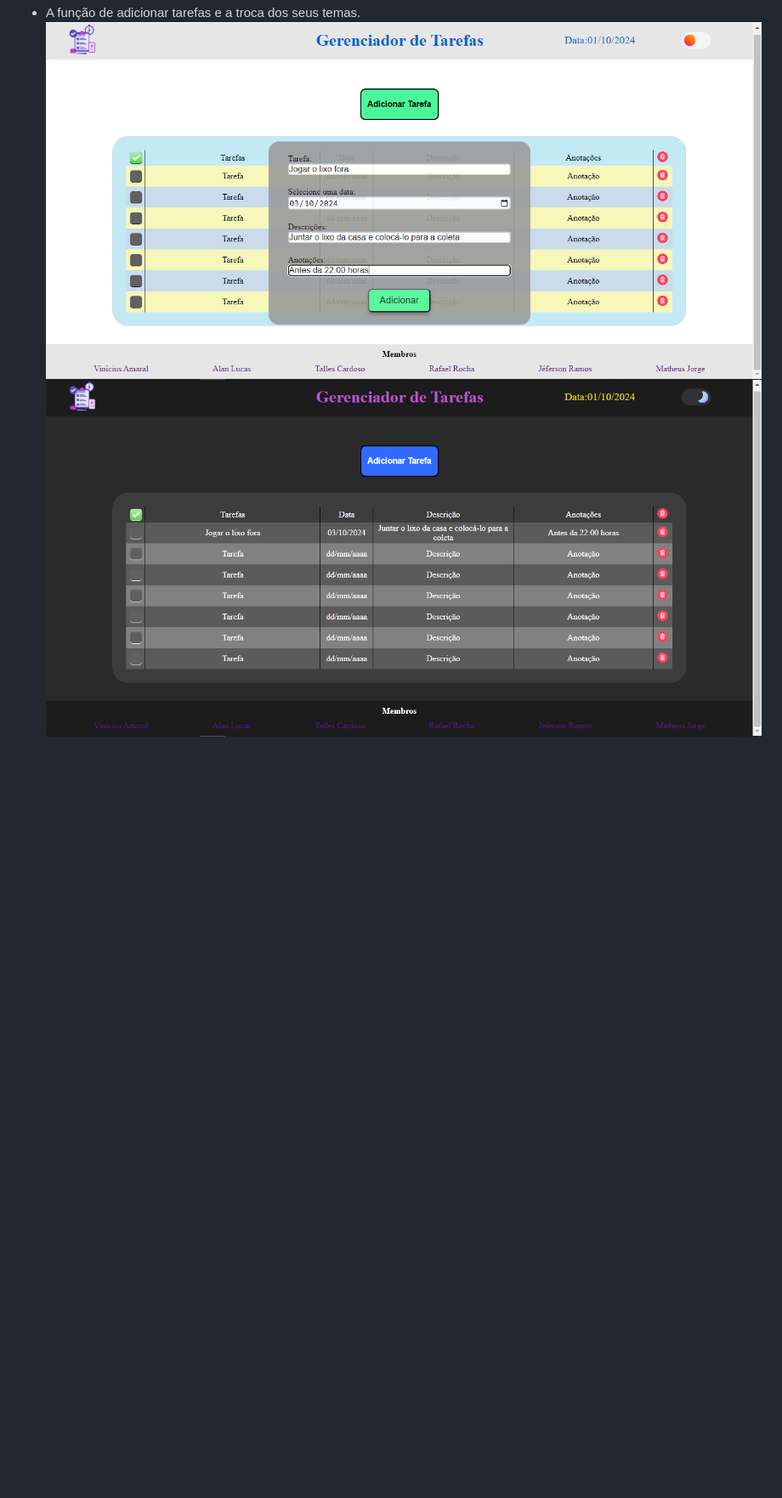
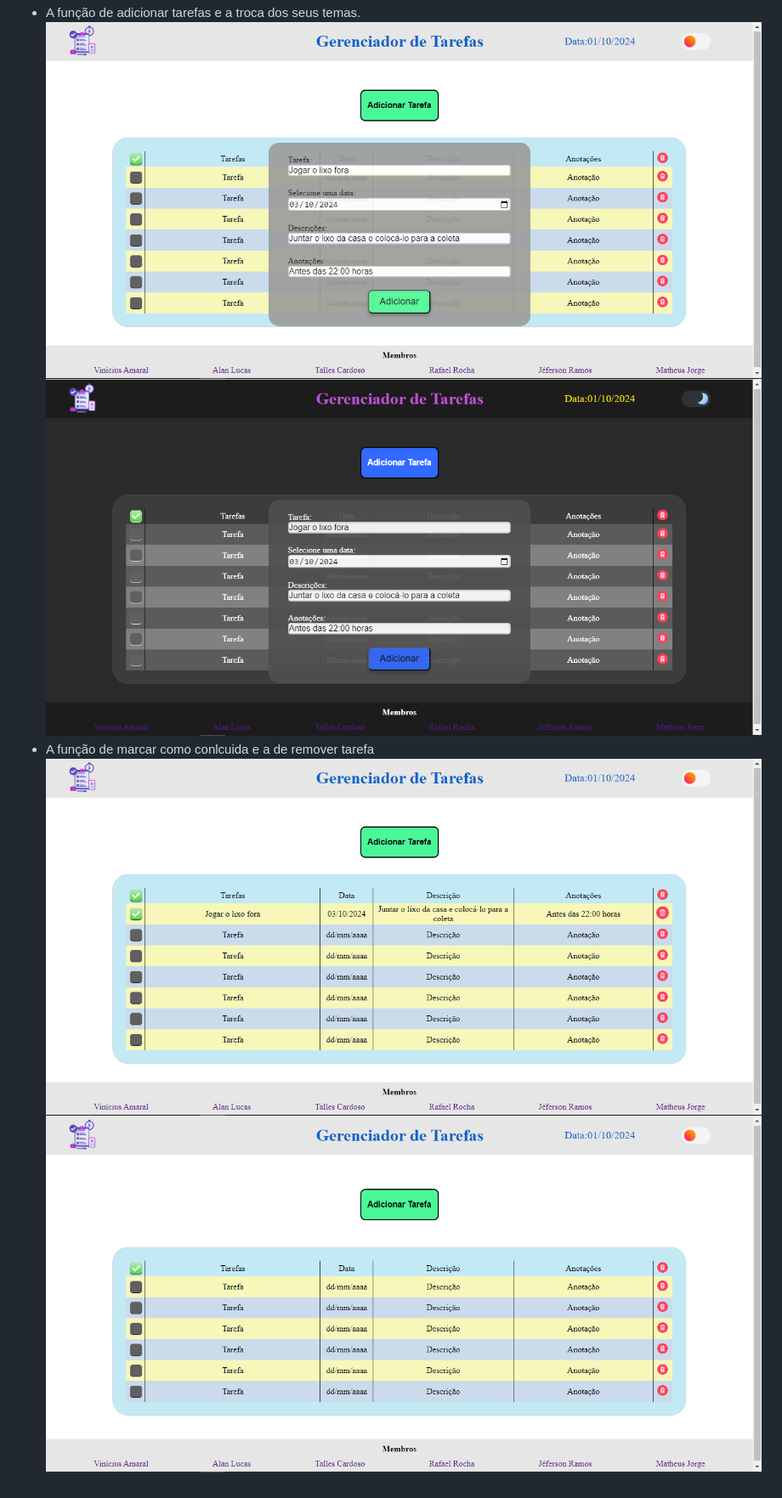
Before and after one commit to Rafa3339/Projeto-SASS, a Markdown page: README.md, the part around the change. Shown: that part at 85% size. Rendered like a GitHub page; pictures changed too: images/Capturar2.PNG, images/Capturar3.PNG, images/Capturar4.PNG (added); blank space fills up the shorter version.

```diff
--- a/README.md
+++ b/README.md
@@ -14,3 +14,5 @@
 ![Imagem de exemplo](images/Capturar.PNG) ![Imagem de exemplo](images/Capturar1.PNG)
 - A função de adicionar tarefas e a troca dos seus temas.
 ![Imagem de exemplo](images/Capturar2.PNG) ![Imagem de exemplo](images/Capturar3.PNG)
+- A função de marcar como conlcuida e a de remover tarefa
+![Imagem de exemplo](images/Capturar4.PNG) ![Imagem de exemplo](images/Capturar5.PNG)
```
